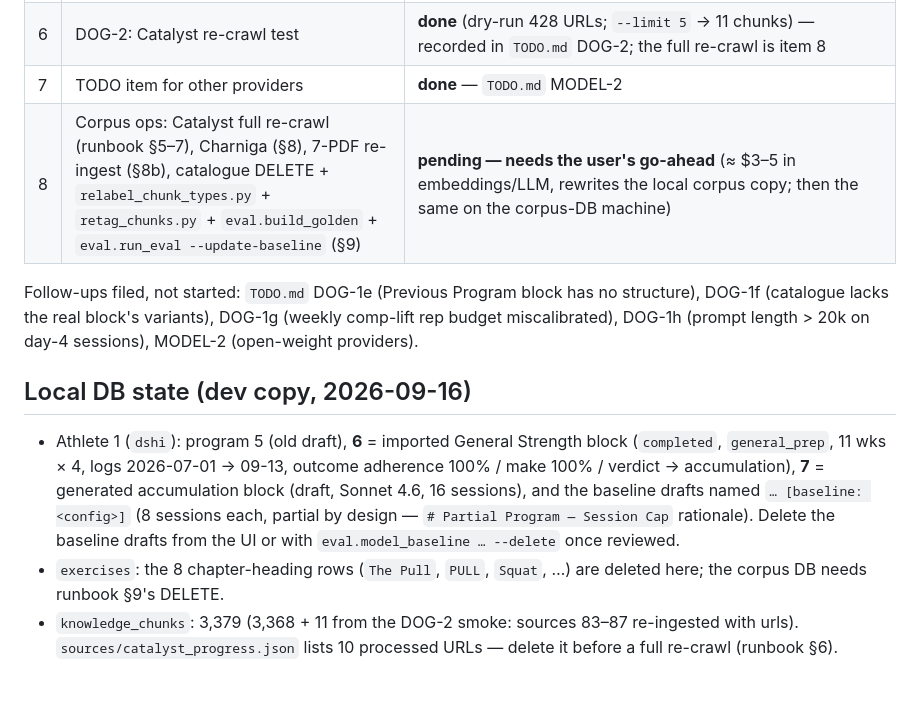
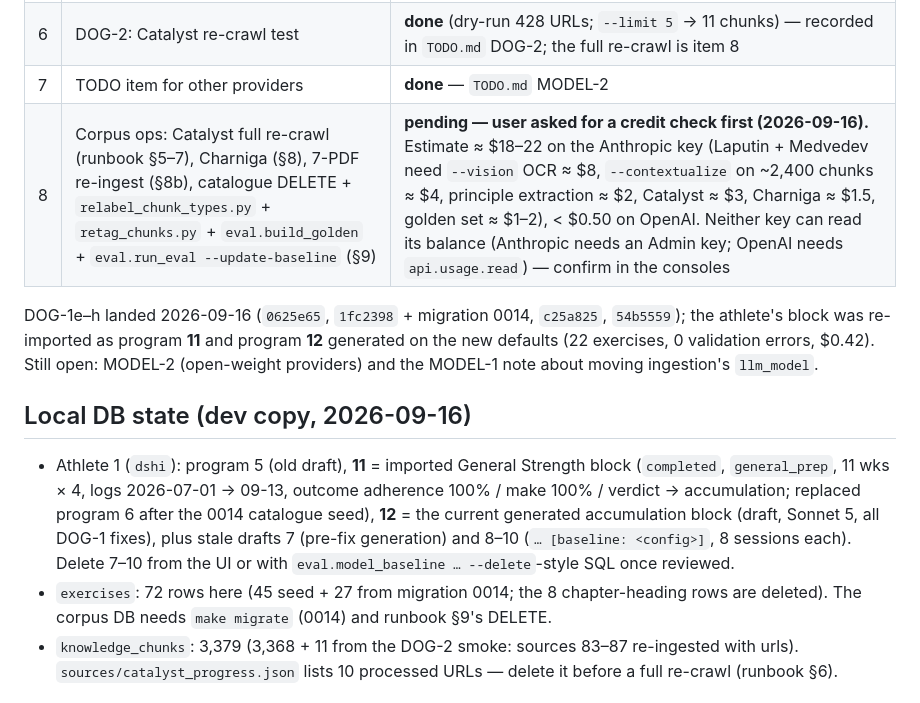
Before and after one commit to dcmshi/oly-program-generator, a Markdown page: docs/HANDOFF.md, the part around the change. Rendered like a GitHub page.

```diff
--- a/docs/HANDOFF.md
+++ b/docs/HANDOFF.md
@@ -19,22 +19,23 @@ Fellow Security approval; never print API keys.
 | 5 | Model baseline against athlete 1 (Sonnet 4.6 vs Sonnet 5 ± thinking) | **done 2026-09-16** — table in `TODO.md` MODEL-1, raw report `oly-agent/eval/model_baseline_20260916T140755Z.json`; truncation fix `1c0a9d6`; agent roles moved to `claude-sonnet-5` + thinking disabled (`DEFAULT_GENERATION_MODEL`). Ingestion `llm_model` stays on 4.6 until its call sites pass `thinking_kwargs` |
 | 6 | DOG-2: Catalyst re-crawl test | **done** (dry-run 428 URLs; `--limit 5` → 11 chunks) — recorded in `TODO.md` DOG-2; the full re-crawl is item 8 |
 | 7 | TODO item for other providers | **done** — `TODO.md` MODEL-2 |
-| 8 | Corpus ops: Catalyst full re-crawl (runbook §5–7), Charniga (§8), 7-PDF re-ingest (§8b), catalogue DELETE + `relabel_chunk_types.py` + `retag_chunks.py` + `eval.build_golden` + `eval.run_eval --update-baseline` (§9) | **pending — needs the user's go-ahead** (≈ $3–5 in embeddings/LLM, rewrites the local corpus copy; then the same on the corpus-DB machine) |
+| 8 | Corpus ops: Catalyst full re-crawl (runbook §5–7), Charniga (§8), 7-PDF re-ingest (§8b), catalogue DELETE + `relabel_chunk_types.py` + `retag_chunks.py` + `eval.build_golden` + `eval.run_eval --update-baseline` (§9) | **pending — user asked for a credit check first (2026-09-16).** Estimate ≈ $18–22 on the Anthropic key (Laputin + Medvedev need `--vision` OCR ≈ $8, `--contextualize` on ~2,400 chunks ≈ $4, principle extraction ≈ $2, Catalyst ≈ $3, Charniga ≈ $1.5, golden set ≈ $1–2), < $0.50 on OpenAI. Neither key can read its balance (Anthropic needs an Admin key; OpenAI needs `api.usage.read`) — confirm in the consoles |
 
-Follow-ups filed, not started: `TODO.md` DOG-1e (Previous Program block has no structure), DOG-1f
-(catalogue lacks the real block's variants), DOG-1g (weekly comp-lift rep budget miscalibrated),
-DOG-1h (prompt length > 20k on day-4 sessions), MODEL-2 (open-weight providers).
+DOG-1e–h landed 2026-09-16 (`0625e65`, `1fc2398` + migration 0014, `c25a825`, `54b5559`); the
+athlete's block was re-imported as program **11** and program **12** generated on the new defaults
+(22 exercises, 0 validation errors, $0.42). Still open: MODEL-2 (open-weight providers) and the
+MODEL-1 note about moving ingestion's `llm_model`.
 
 ## Local DB state (dev copy, 2026-09-16)
 
-- Athlete 1 (`dshi`): program 5 (old draft), **6** = imported General Strength block
+- Athlete 1 (`dshi`): program 5 (old draft), **11** = imported General Strength block
   (`completed`, `general_prep`, 11 wks × 4, logs 2026-07-01 → 09-13, outcome adherence 100% /
-  make 100% / verdict → accumulation), **7** = generated accumulation block (draft, Sonnet 4.6,
-  16 sessions), and the baseline drafts named `… [baseline: <config>]` (8 sessions each, partial
-  by design — `# Partial Program — Session Cap` rationale). Delete the baseline drafts from the
-  UI or with `eval.model_baseline … --delete` once reviewed.
-- `exercises`: the 8 chapter-heading rows (`The Pull`, `PULL`, `Squat`, …) are deleted here; the
-  corpus DB needs runbook §9's DELETE.
+  make 100% / verdict → accumulation; replaced program 6 after the 0014 catalogue seed), **12** =
+  the current generated accumulation block (draft, Sonnet 5, all DOG-1 fixes), plus stale drafts
+  7 (pre-fix generation) and 8–10 (`… [baseline: <config>]`, 8 sessions each). Delete 7–10 from
+  the UI or with `eval.model_baseline … --delete`-style SQL once reviewed.
+- `exercises`: 72 rows here (45 seed + 27 from migration 0014; the 8 chapter-heading rows are
+  deleted). The corpus DB needs `make migrate` (0014) and runbook §9's DELETE.
 - `knowledge_chunks`: 3,379 (3,368 + 11 from the DOG-2 smoke: sources 83–87 re-ingested with
   urls). `sources/catalyst_progress.json` lists 10 processed URLs — delete it before a full
   re-crawl (runbook §6).
```
Also changed, not shown: TODO.md (+6 -5 lines).
